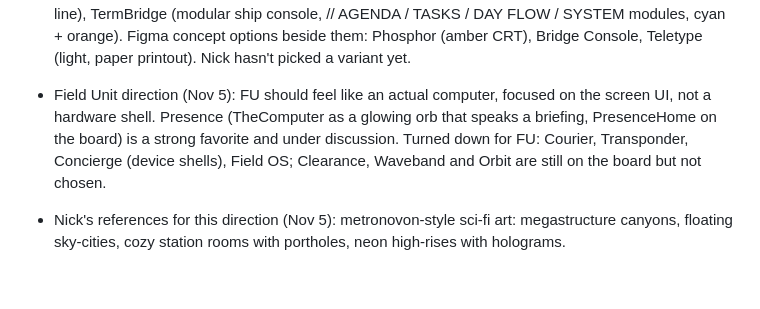
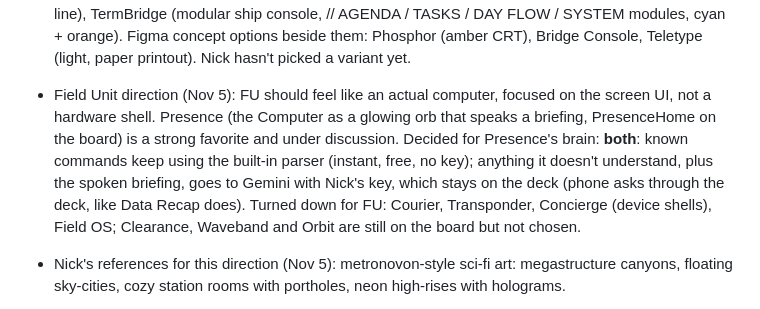
Before and after one commit to spamadrienneswiss-creator/command-deck, a Markdown page: CLAUDE.md, the part around the change. Rendered like a GitHub page; blank space fills up the shorter version.

Commit message:
Notes: Presence uses built-in commands plus Gemini fallback
Co-Authored-By: Claude Opus 5.5 <noreply@anthropic.com>
Claude-Session: https://claude.ai/code/session_01GXryVwUeKws3bFWGAeS5Jb

```diff
--- a/CLAUDE.md
+++ b/CLAUDE.md
@@ -63,7 +63,7 @@ Shipped recently:
 - Spire theme (kept Nov 2026, not built): looking down a canyon of rust-orange megastructures at dusk, ships docked like piers, a river of traffic in violet haze. Same painted + live approach (asset `/_blob/107567dca60a9334910e7973e0904d9a`): traffic flowing along the river, steam from vents, blinking hull lights, drifting craft, rolling fog. Antonio (thin, condensed) + Inter, huge clock over the fog, panels stacked down the right with rust-orange edges (ARRIVALS, WORK ORDERS). Board: SpireMain / SpirePhone.
 - Skyline theme (kept Nov 2026, not built): a dark penthouse office at night over a teal neon megacity. Painted + live (asset `/_blob/cb6245b3ce2a5cfe0199680b37420ac6`): flickering holograms by the glass, shifting aurora ribbons, flying cars, blinking server lights. Rajdhani + JetBrains Mono, panels styled as teal holograms, voice button as a glowing orb on the desk. Board: SkylineMain / SkylinePhone.
 - Field Unit · Terminal (parked Nov 5, still being dialed in): Field Unit as a command line that answers: briefing, agenda table, tasks with status tags, command chips, input bar + mic. Built variants on the board's Current page ("Field Unit as an actual computer" row): TerminalHome (clean modern), TermMainframe (retro freighter computer, green phosphor VT323, F1–F5 keys, flashing PRIORITY line), TermBridge (modular ship console, // AGENDA / TASKS / DAY FLOW / SYSTEM modules, cyan + orange). Figma concept options beside them: Phosphor (amber CRT), Bridge Console, Teletype (light, paper printout). Nick hasn't picked a variant yet.
-- Field Unit direction (Nov 5): FU should feel like an actual computer, focused on the screen UI, not a hardware shell. Presence (TheComputer as a glowing orb that speaks a briefing, PresenceHome on the board) is a strong favorite and under discussion. Turned down for FU: Courier, Transponder, Concierge (device shells), Field OS; Clearance, Waveband and Orbit are still on the board but not chosen.
+- Field Unit direction (Nov 5): FU should feel like an actual computer, focused on the screen UI, not a hardware shell. Presence (the Computer as a glowing orb that speaks a briefing, PresenceHome on the board) is a strong favorite and under discussion. Decided for Presence's brain: **both**: known commands keep using the built-in parser (instant, free, no key); anything it doesn't understand, plus the spoken briefing, goes to Gemini with Nick's key, which stays on the deck (phone asks through the deck, like Data Recap does). Turned down for FU: Courier, Transponder, Concierge (device shells), Field OS; Clearance, Waveband and Orbit are still on the board but not chosen.
 - Nick's references for this direction (Nov 5): metronovon-style sci-fi art: megastructure canyons, floating sky-cities, cozy station rooms with portholes, neon high-rises with holograms.
 
 Themes turned down (don't revive): Wayfarer, Habitat, Gateway (space station takes), Nightport (from another AI's reference), Longhaul (painted freighter bridge), Anchorage (live 3D station), Halcyon (pastel sky-city), Homeport (cozy station cabin), Crescent (chrome galley, red planet).
```
